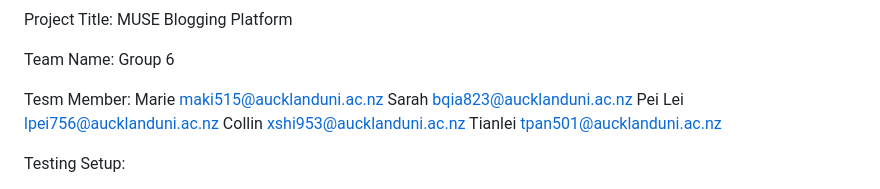
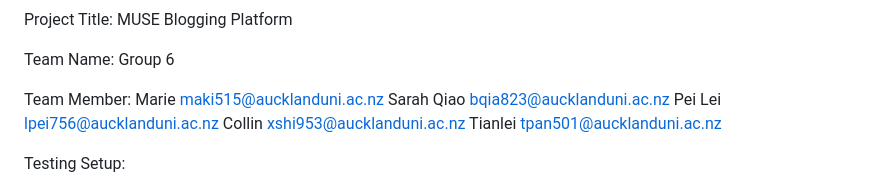
Before and after one commit to bqia823/MUSE, a Markdown page: README.md, the part around the change. Drawn GitHub-style.

```diff
--- a/README.md
+++ b/README.md
@@ -2,9 +2,9 @@ Project Title: MUSE Blogging Platform
 
 Team Name: Group 6
 
-Tesm Member:
+Team Member:
 Marie maki515@aucklanduni.ac.nz
-Sarah bqia823@aucklanduni.ac.nz
+Sarah Qiao bqia823@aucklanduni.ac.nz
 Pei Lei lpei756@aucklanduni.ac.nz
 Collin xshi953@aucklanduni.ac.nz
 Tianlei tpan501@aucklanduni.ac.nz
```
